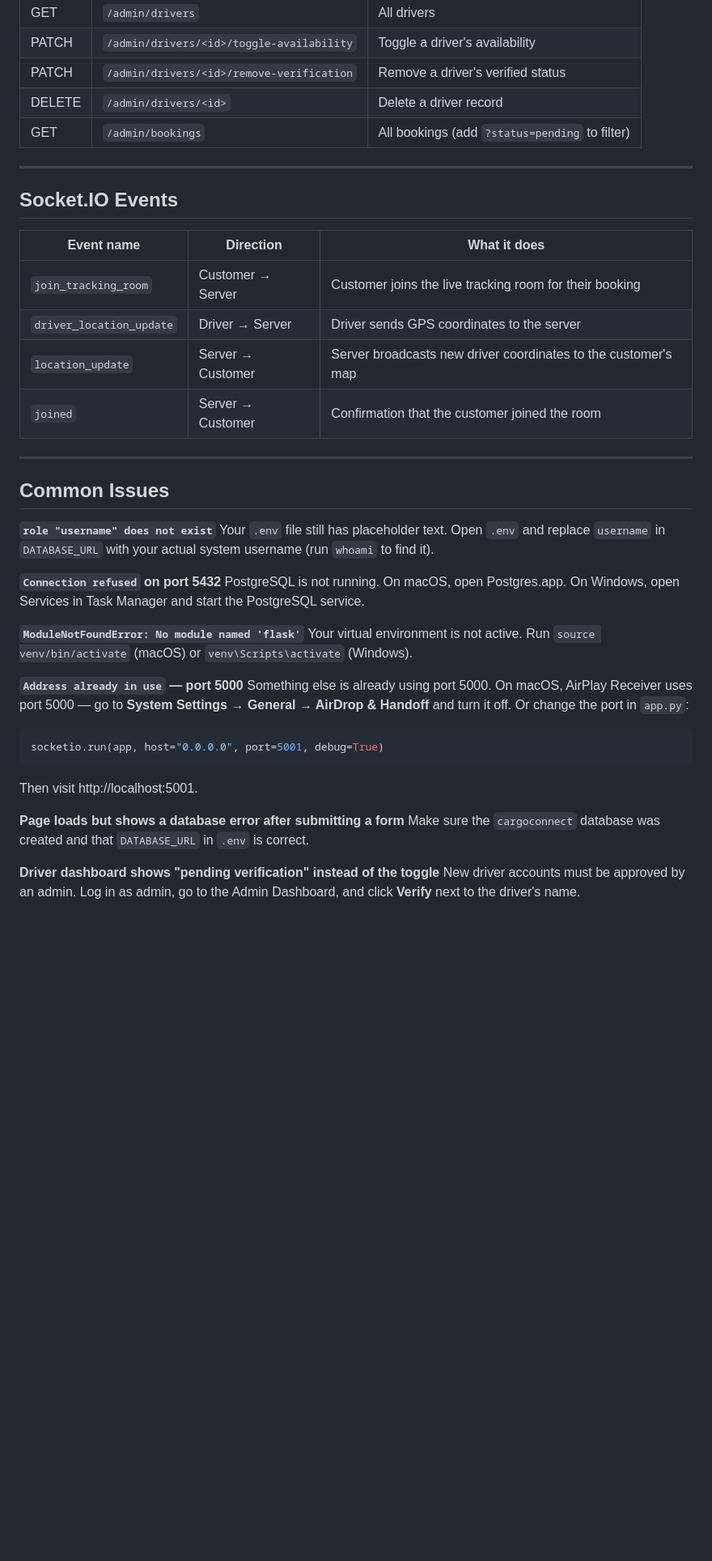
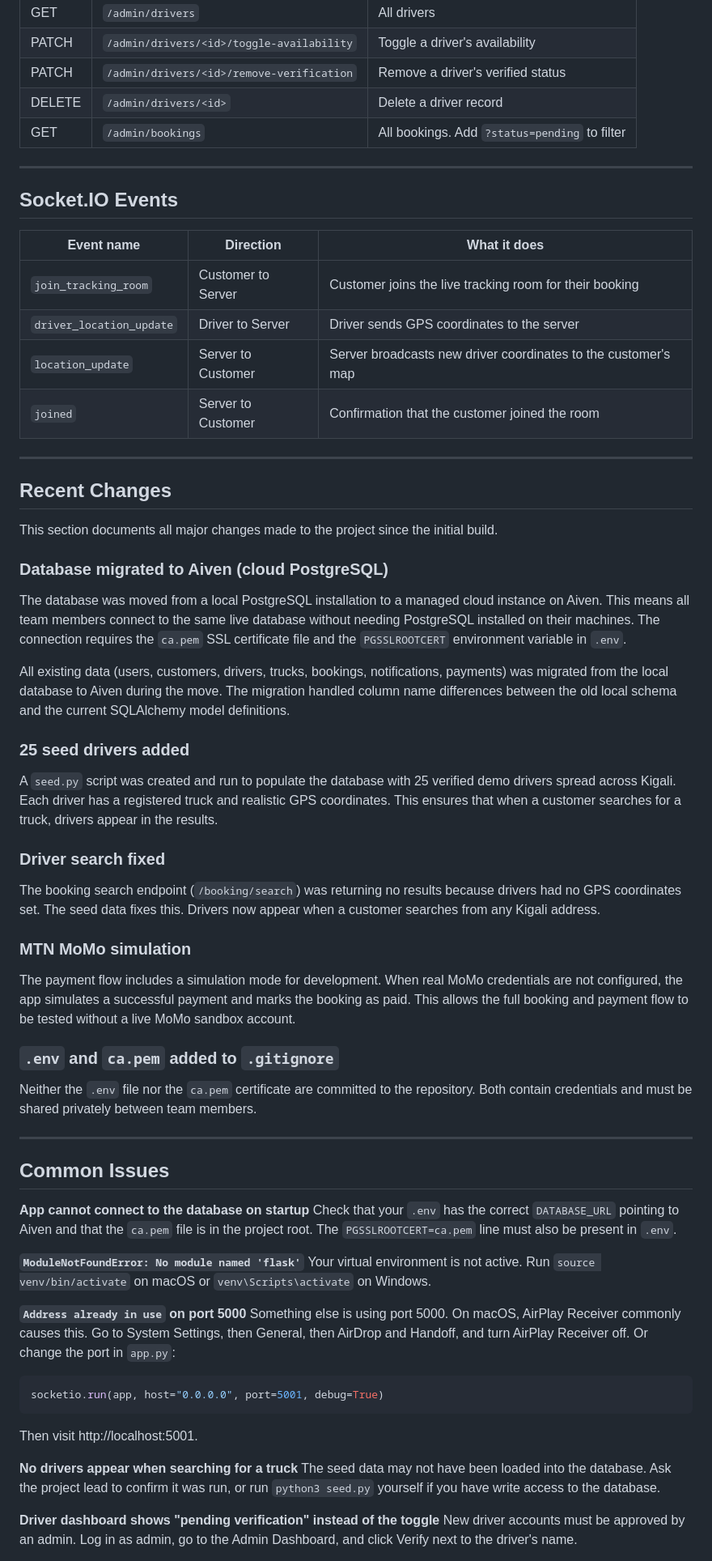
Before and after one commit to NkemJefersonAchia/CargoConnect, a Markdown page: README.md, the part around one of its changes. Shown at 81% size. Drawn GitHub-style; blank space fills up the shorter version.

````diff
--- a/README.md
+++ b/README.md
@@ -514,7 +548,7 @@ On error:
 | PATCH | `/admin/drivers/<id>/toggle-availability` | Toggle a driver's availability |
 | PATCH | `/admin/drivers/<id>/remove-verification` | Remove a driver's verified status |
 | DELETE | `/admin/drivers/<id>` | Delete a driver record |
-| GET | `/admin/bookings` | All bookings (add `?status=pending` to filter) |
+| GET | `/admin/bookings` | All bookings. Add `?status=pending` to filter |
 
 ---
 
@@ -522,35 +556,62 @@ On error:
 
 | Event name | Direction | What it does |
 |-----------|-----------|-------------|
-| `join_tracking_room` | Customer → Server | Customer joins the live tracking room for their booking |
-| `driver_location_update` | Driver → Server | Driver sends GPS coordinates to the server |
-| `location_update` | Server → Customer | Server broadcasts new driver coordinates to the customer's map |
-| `joined` | Server → Customer | Confirmation that the customer joined the room |
+| `join_tracking_room` | Customer to Server | Customer joins the live tracking room for their booking |
+| `driver_location_update` | Driver to Server | Driver sends GPS coordinates to the server |
+| `location_update` | Server to Customer | Server broadcasts new driver coordinates to the customer's map |
+| `joined` | Server to Customer | Confirmation that the customer joined the room |
+
+---
+
+## Recent Changes
+
+This section documents all major changes made to the project since the initial build.
+
+### Database migrated to Aiven (cloud PostgreSQL)
+
+The database was moved from a local PostgreSQL installation to a managed cloud instance on Aiven. This means all team members connect to the same live database without needing PostgreSQL installed on their machines. The connection requires the `ca.pem` SSL certificate file and the `PGSSLROOTCERT` environment variable in `.env`.
+
+All existing data (users, customers, drivers, trucks, bookings, notifications, payments) was migrated from the local database to Aiven during the move. The migration handled column name differences between the old local schema and the current SQLAlchemy model definitions.
+
+### 25 seed drivers added
+
+A `seed.py` script was created and run to populate the database with 25 verified demo drivers spread across Kigali. Each driver has a registered truck and realistic GPS coordinates. This ensures that when a customer searches for a truck, drivers appear in the results.
+
+### Driver search fixed
+
+The booking search endpoint (`/booking/search`) was returning no results because drivers had no GPS coordinates set. The seed data fixes this. Drivers now appear when a customer searches from any Kigali address.
+
+### MTN MoMo simulation
+
+The payment flow includes a simulation mode for development. When real MoMo credentials are not configured, the app simulates a successful payment and marks the booking as paid. This allows the full booking and payment flow to be tested without a live MoMo sandbox account.
+
+### `.env` and `ca.pem` added to `.gitignore`
+
+Neither the `.env` file nor the `ca.pem` certificate are committed to the repository. Both contain credentials and must be shared privately between team members.
 
 ---
 
 ## Common Issues
 
-**`role "username" does not exist`**
-Your `.env` file still has placeholder text. Open `.env` and replace `username` in `DATABASE_URL` with your actual system username (run `whoami` to find it).
-
-**`Connection refused` on port 5432**
-PostgreSQL is not running. On macOS, open Postgres.app. On Windows, open Services in Task Manager and start the PostgreSQL service.
+**App cannot connect to the database on startup**
+Check that your `.env` has the correct `DATABASE_URL` pointing to Aiven and that the `ca.pem` file is in the project root. The `PGSSLROOTCERT=ca.pem` line must also be present in `.env`.
 
 **`ModuleNotFoundError: No module named 'flask'`**
-Your virtual environment is not active. Run `source venv/bin/activate` (macOS) or `venv\Scripts\activate` (Windows).
+Your virtual environment is not active. Run `source venv/bin/activate` on macOS or `venv\Scripts\activate` on Windows.
 
-**`Address already in use` — port 5000**
-Something else is already using port 5000. On macOS, AirPlay Receiver uses port 5000 — go to **System Settings → General → AirDrop & Handoff** and turn it off. Or change the port in `app.py`:
+**`Address already in use` on port 5000**
+Something else is using port 5000. On macOS, AirPlay Receiver commonly causes this. Go to System Settings, then General, then AirDrop and Handoff, and turn AirPlay Receiver off. Or change the port in `app.py`:
+
 ```python
 socketio.run(app, host="0.0.0.0", port=5001, debug=True)
 ```
+
 Then visit http://localhost:5001.
 
-**Page loads but shows a database error after submitting a form**
-Make sure the `cargoconnect` database was created and that `DATABASE_URL` in `.env` is correct.
+**No drivers appear when searching for a truck**
+The seed data may not have been loaded into the database. Ask the project lead to confirm it was run, or run `python3 seed.py` yourself if you have write access to the database.
 
 **Driver dashboard shows "pending verification" instead of the toggle**
-New driver accounts must be approved by an admin. Log in as admin, go to the Admin Dashboard, and click **Verify** next to the driver's name.
+New driver accounts must be approved by an admin. Log in as admin, go to the Admin Dashboard, and click Verify next to the driver's name.
 
 **Eventlet deprecation warning in the terminal**
````
Also changed, not shown: other parts of README.md (+203 -166 lines).
